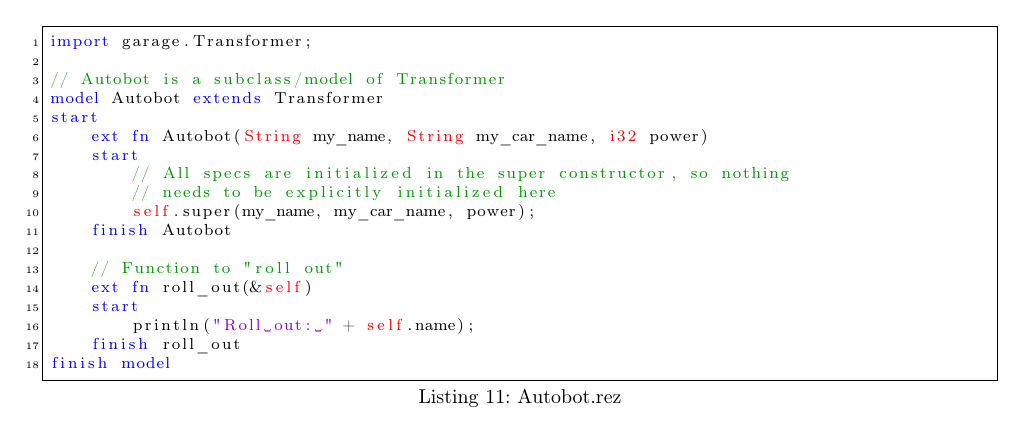
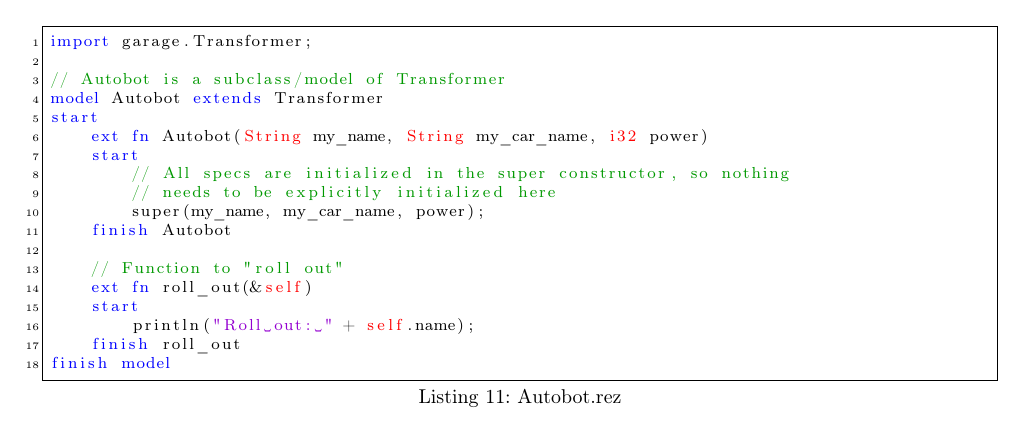
Before and after one commit to joshuaseligman/cmpt331-s23, a LaTeX problem sheet (language-design-project/assignment4.tex): part of page 17 of 18, cut so that both start at the same text. Compiled offline with pdfLaTeX.

Commit message:
Another tiny fix

```diff
--- a/language-design-project/assignment4.tex
+++ b/language-design-project/assignment4.tex
@@ -938,7 +938,7 @@ start
     start
         // All specs are initialized in the super constructor, so nothing
         // needs to be explicitly initialized here
-        self.super(my_name, my_car_name, power);
+        super(my_name, my_car_name, power);
     finish Autobot
 
     // Function to "roll out"
```
Also changed, not shown: language-design-project/assignment4.pdf.
